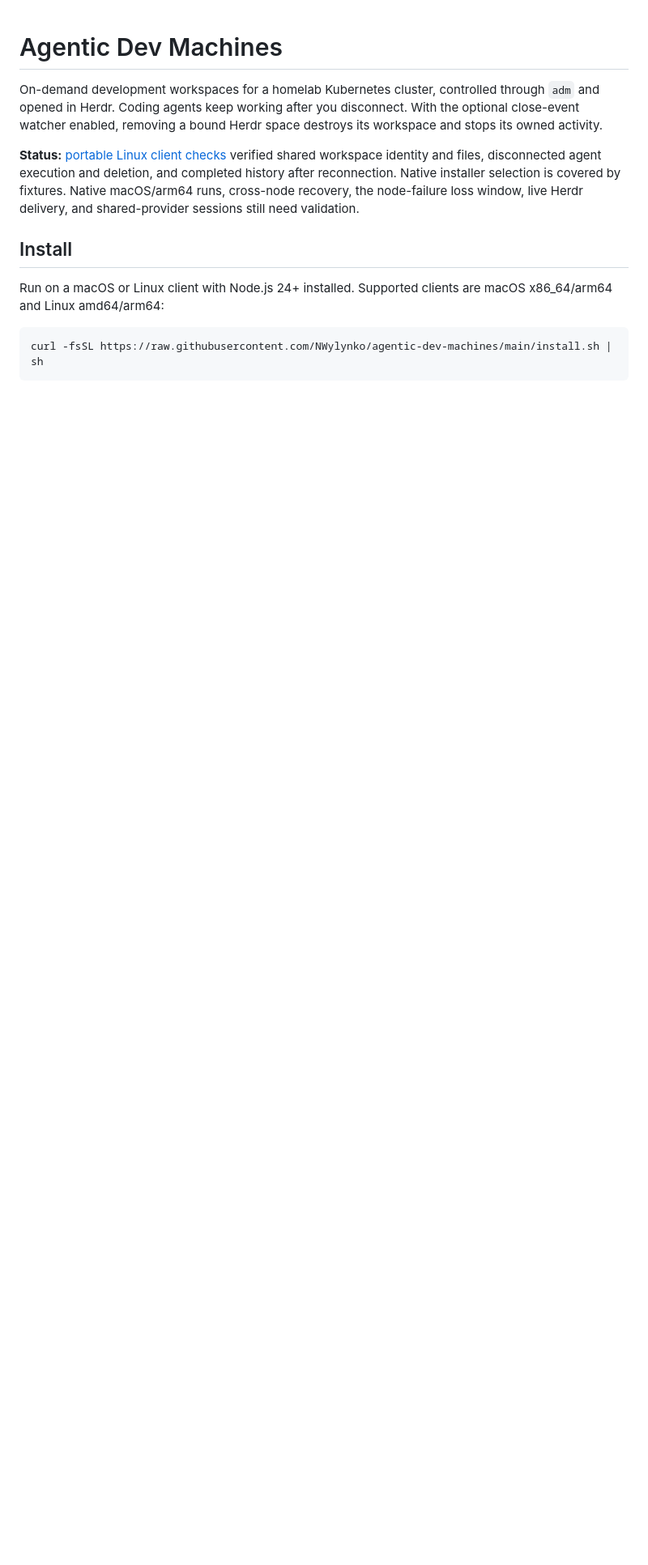
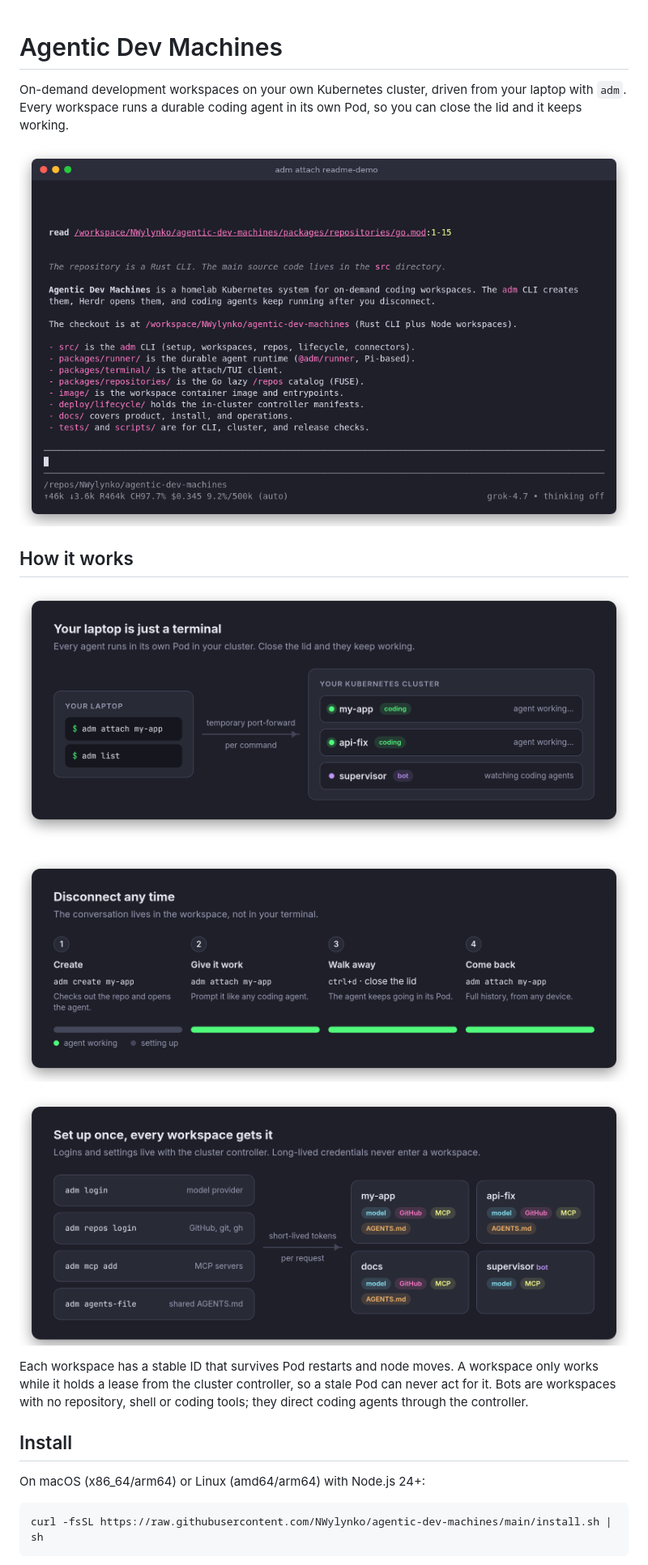
Before and after one commit to NWylynko/agentic-dev-machines, a Markdown page: README.md, the part around one of its changes. Shown at 81% size. GitHub-like rendering; pictures changed too: docs/images/adm-attach.png (added), docs/images/how-it-works.png (added), docs/images/keeps-working.png (added); blank space fills up the shorter version.

````diff
--- a/README.md
+++ b/README.md
@@ -1,12 +1,22 @@
 # Agentic Dev Machines
 
-On-demand development workspaces for a homelab Kubernetes cluster, controlled through `adm` and opened in Herdr. Coding agents keep working after you disconnect. With the optional close-event watcher enabled, removing a bound Herdr space destroys its workspace and stops its owned activity.
+On-demand development workspaces on your own Kubernetes cluster, driven from your laptop with `adm`. Every workspace runs a durable coding agent in its own Pod, so you can close the lid and it keeps working.
 
-**Status:** [portable Linux client checks](docs/client-validation-2026-10-18.md) verified shared workspace identity and files, disconnected agent execution and deletion, and completed history after reconnection. Native installer selection is covered by fixtures. Native macOS/arm64 runs, cross-node recovery, the node-failure loss window, live Herdr delivery, and shared-provider sessions still need validation.
+![adm attach: a coding agent touring this repository, inside its workspace Pod](docs/images/adm-attach.png)
+
+## How it works
+
+![Your laptop is just a terminal: adm reaches workspace Pods in your cluster through a temporary port-forward](docs/images/how-it-works.png)
+
+![Disconnect any time: create, give it work, walk away, come back to the full history](docs/images/keeps-working.png)
+
+![Set up once: model, GitHub, MCP and AGENTS.md are configured once and reach every workspace](docs/images/set-up-once.png)
+
+Each workspace has a stable ID that survives Pod restarts and node moves. A workspace only works while it holds a lease from the cluster controller, so a stale Pod can never act for it. Bots are workspaces with no repository, shell or coding tools; they direct coding agents through the controller.
 
 ## Install
 
-Run on a macOS or Linux client with Node.js 24+ installed. Supported clients are macOS x86_64/arm64 and Linux amd64/arm64:
+On macOS (x86_64/arm64) or Linux (amd64/arm64) with Node.js 24+:
 
 ```sh
 curl -fsSL https://raw.githubusercontent.com/NWylynko/agentic-dev-machines/main/install.sh | sh
````
Also changed, not shown: other parts of README.md (+32 -15 lines), AGENTS.md (+1 -1 lines), docs/operations.md (+6 -0 lines), docs/images/adm-doctor-list.png (added), 6 other files.
